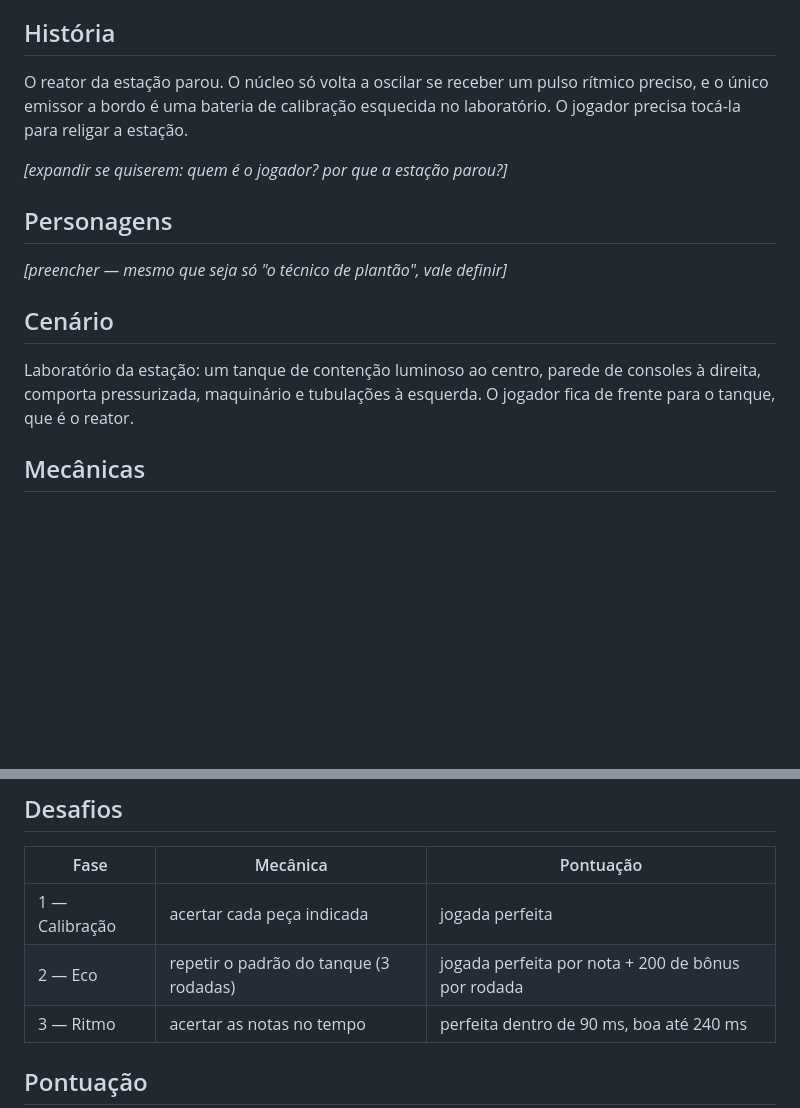
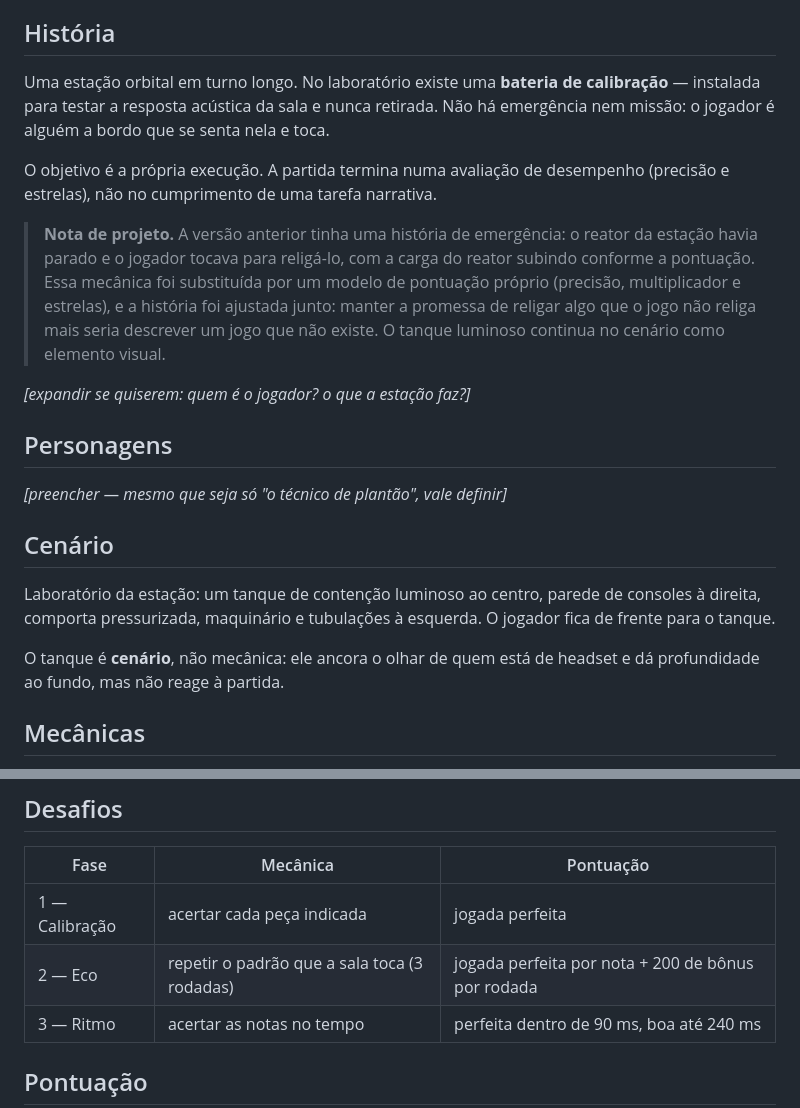
Before and after one commit to NickolasHardRock/Ritmo-Reactor-VR, a Markdown page: docs/conceito.md, 2 parts joined by grey strips. Rendered like a GitHub page; blank space fills up the shorter version.

Commit message:
Conceito: a historia descreve o jogo que existe
A historia prometia religar o reator da estacao, e o jogo nao religa mais
nada -- a partida termina em precisao e estrelas. A mecanica do reator
saiu ha dois dias e o texto tinha ficado para tras.

A estacao agora e so um lugar: uma bateria de calibracao instalada para
testar a acustica da sala e nunca retirada. Sem emergencia e sem missao;
o objetivo e a propria execucao, que e o que a pontuacao de fato mede.

Fica registrado no documento o que mudou e por que, em vez de apagar: a
banca pode perguntar por que o jogo se chama Reactivate e o cenario tem
um tanque no meio.

O tanque continua descrito no cenario, agora dito explicitamente como
elemento visual que nao reage a partida.

Co-Authored-By: Claude Opus 5 <noreply@anthropic.com>
Claude-Session: https://claude.ai/code/session_011hgs5x5gebxvo2rTNsZhoK

```diff
--- a/docs/conceito.md
+++ b/docs/conceito.md
@@ -22,11 +22,23 @@ comando abstrato mapeado num botão.
 
 ## História
 
-O reator da estação parou. O núcleo só volta a oscilar se receber um pulso
-rítmico preciso, e o único emissor a bordo é uma bateria de calibração
-esquecida no laboratório. O jogador precisa tocá-la para religar a estação.
+Uma estação orbital em turno longo. No laboratório existe uma **bateria de
+calibração** — instalada para testar a resposta acústica da sala e nunca
+retirada. Não há emergência nem missão: o jogador é alguém a bordo que se
+senta nela e toca.
 
-_[expandir se quiserem: quem é o jogador? por que a estação parou?]_
+O objetivo é a própria execução. A partida termina numa avaliação de
+desempenho (precisão e estrelas), não no cumprimento de uma tarefa narrativa.
+
+> **Nota de projeto.** A versão anterior tinha uma história de emergência: o
+> reator da estação havia parado e o jogador tocava para religá-lo, com a
+> carga do reator subindo conforme a pontuação. Essa mecânica foi substituída
+> por um modelo de pontuação próprio (precisão, multiplicador e estrelas), e
+> a história foi ajustada junto: manter a promessa de religar algo que o jogo
+> não religa mais seria descrever um jogo que não existe. O tanque luminoso
+> continua no cenário como elemento visual.
+
+_[expandir se quiserem: quem é o jogador? o que a estação faz?]_
 
 ## Personagens
 
@@ -36,7 +48,10 @@ _[preencher — mesmo que seja só "o técnico de plantão", vale definir]_
 
 Laboratório da estação: um tanque de contenção luminoso ao centro, parede de
 consoles à direita, comporta pressurizada, maquinário e tubulações à
-esquerda. O jogador fica de frente para o tanque, que é o reator.
+esquerda. O jogador fica de frente para o tanque.
+
+O tanque é **cenário**, não mecânica: ele ancora o olhar de quem está de
+headset e dá profundidade ao fundo, mas não reage à partida.
 
 ## Mecânicas
 
@@ -51,7 +66,7 @@ esquerda. O jogador fica de frente para o tanque, que é o reator.
 | Fase | Mecânica | Pontuação |
 |---|---|---|
 | 1 — Calibração | acertar cada peça indicada | jogada perfeita |
-| 2 — Eco | repetir o padrão do tanque (3 rodadas) | jogada perfeita por nota + 200 de bônus por rodada |
+| 2 — Eco | repetir o padrão que a sala toca (3 rodadas) | jogada perfeita por nota + 200 de bônus por rodada |
 | 3 — Ritmo | acertar as notas no tempo | perfeita dentro de 90 ms, boa até 240 ms |
 
 ## Pontuação
```
